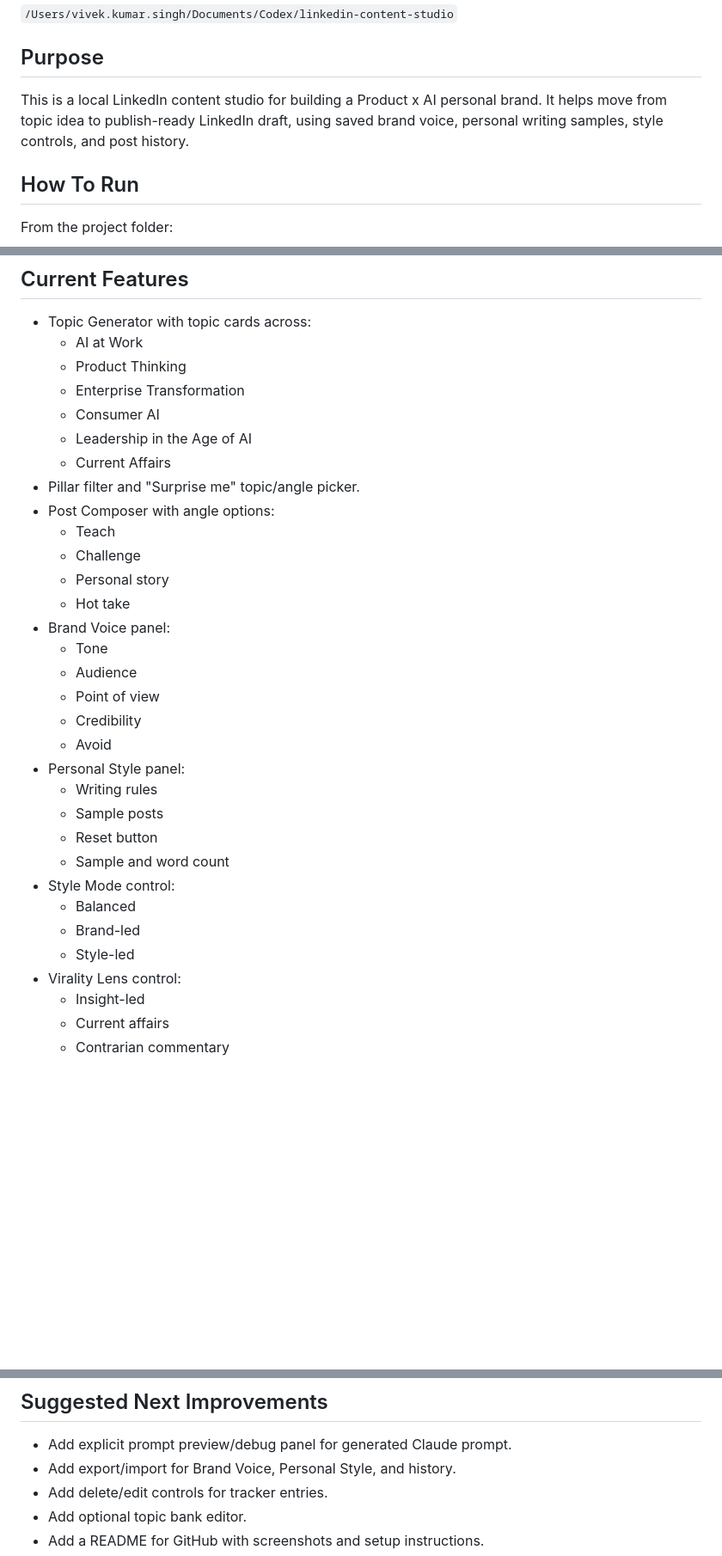
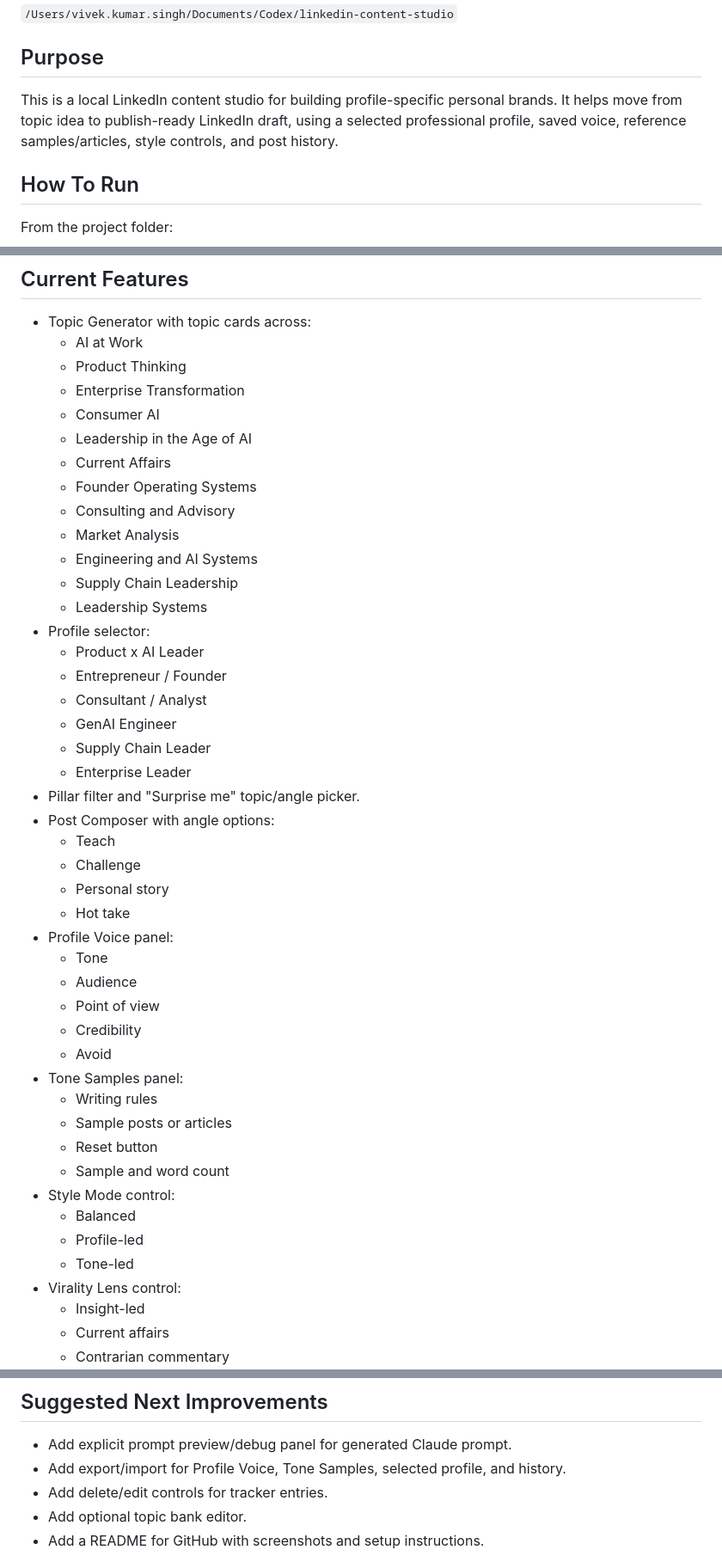
Before and after one commit to vivek7766/linkedin-content-studio, a Markdown page: PROJECT_NOTES.md, 3 parts joined by grey strips. Shown at 86% size. Rendered like a GitHub page; blank space fills up the shorter version.

Commit message:
Update project notes for profile-first studio
Updated terminology and improved clarity in the PROJECT_NOTES.md file. Adjusted sections to reflect changes in branding and functionality.

```diff
--- a/PROJECT_NOTES.md
+++ b/PROJECT_NOTES.md
@@ -6,7 +6,7 @@
 
 ## Purpose
 
-This is a local LinkedIn content studio for building a Product x AI personal brand. It helps move from topic idea to publish-ready LinkedIn draft, using saved brand voice, personal writing samples, style controls, and post history.
+This is a local LinkedIn content studio for building profile-specific personal brands. It helps move from topic idea to publish-ready LinkedIn draft, using a selected professional profile, saved voice, reference samples/articles, style controls, and post history.
 
 ## How To Run
 
@@ -89,27 +89,40 @@ This endpoint returns whether Claude generation is active, which supported key n
   - Consumer AI
   - Leadership in the Age of AI
   - Current Affairs
+  - Founder Operating Systems
+  - Consulting and Advisory
+  - Market Analysis
+  - Engineering and AI Systems
+  - Supply Chain Leadership
+  - Leadership Systems
+- Profile selector:
+  - Product x AI Leader
+  - Entrepreneur / Founder
+  - Consultant / Analyst
+  - GenAI Engineer
+  - Supply Chain Leader
+  - Enterprise Leader
 - Pillar filter and "Surprise me" topic/angle picker.
 - Post Composer with angle options:
   - Teach
   - Challenge
   - Personal story
   - Hot take
-- Brand Voice panel:
+- Profile Voice panel:
   - Tone
   - Audience
   - Point of view
   - Credibility
   - Avoid
-- Personal Style panel:
+- Tone Samples panel:
   - Writing rules
-  - Sample posts
+  - Sample posts or articles
   - Reset button
   - Sample and word count
 - Style Mode control:
   - Balanced
-  - Brand-led
-  - Style-led
+  - Profile-led
+  - Tone-led
 - Virality Lens control:
   - Insight-led
   - Current affairs
@@ -201,7 +214,7 @@ Replace `YOUR_REPO_NAME` with the chosen GitHub repository name.
 ## Suggested Next Improvements
 
 - Add explicit prompt preview/debug panel for generated Claude prompt.
-- Add export/import for Brand Voice, Personal Style, and history.
+- Add export/import for Profile Voice, Tone Samples, selected profile, and history.
 - Add delete/edit controls for tracker entries.
 - Add optional topic bank editor.
 - Add a README for GitHub with screenshots and setup instructions.
```
Also changed, not shown: other parts of PROJECT_NOTES.md (+5 -5 lines).
